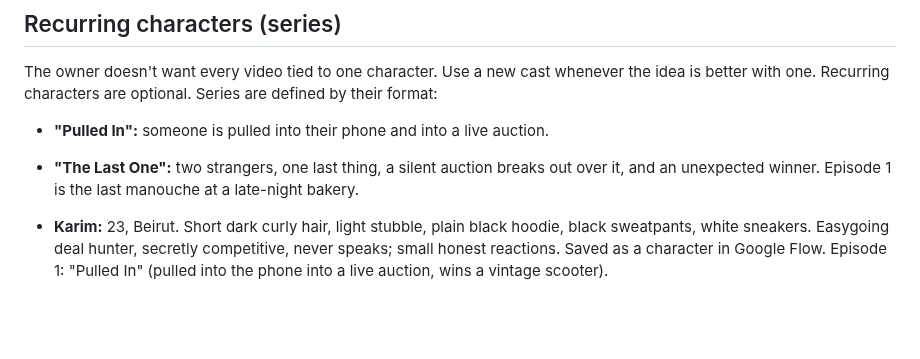
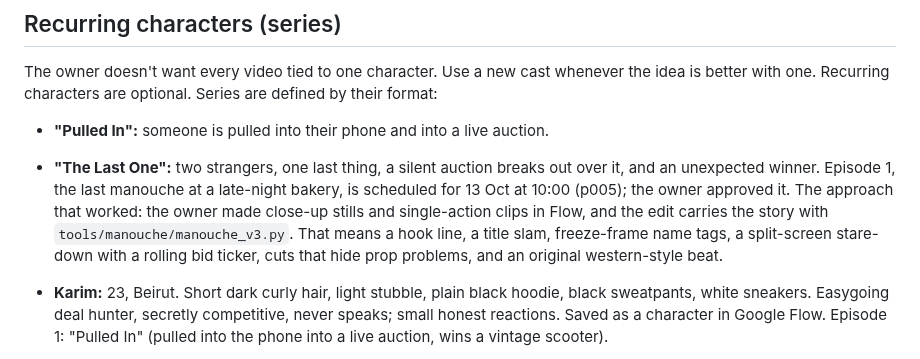
Before and after one commit to rodolph30/hyperbidz-social, a Markdown page: PLAYBOOK.md, the part around the change. GitHub-like rendering; blank space fills up the shorter version.

Commit message:
Playbook: The Last One ep. 1 scheduled, the format that worked
Co-Authored-By: Claude Opus 5.5 <noreply@anthropic.com>
Claude-Session: https://claude.ai/code/session_01FwZiGW7nFBXYjGNYzouBEv

```diff
--- a/PLAYBOOK.md
+++ b/PLAYBOOK.md
@@ -79,7 +79,7 @@ The owner judges every video on whether it could be real: spoken numbers must ma
 
 The owner doesn't want every video tied to one character. Use a new cast whenever the idea is better with one. Recurring characters are optional. Series are defined by their format:
 - **"Pulled In":** someone is pulled into their phone and into a live auction.
-- **"The Last One":** two strangers, one last thing, a silent auction breaks out over it, and an unexpected winner. Episode 1 is the last manouche at a late-night bakery.
+- **"The Last One":** two strangers, one last thing, a silent auction breaks out over it, and an unexpected winner. Episode 1, the last manouche at a late-night bakery, is scheduled for 13 Oct at 10:00 (p005); the owner approved it. The approach that worked: the owner made close-up stills and single-action clips in Flow, and the edit carries the story with `tools/manouche/manouche_v3.py`. That means a hook line, a title slam, freeze-frame name tags, a split-screen stare-down with a rolling bid ticker, cuts that hide prop problems, and an original western-style beat.
 
 - **Karim:** 23, Beirut. Short dark curly hair, light stubble, plain black hoodie, black sweatpants, white sneakers. Easygoing deal hunter, secretly competitive, never speaks; small honest reactions. Saved as a character in Google Flow. Episode 1: "Pulled In" (pulled into the phone into a live auction, wins a vintage scooter).
 - **Marwan (planned):** about 41, grey at the temples, salt-and-pepper beard, black turtleneck, charcoal blazer, steel watch with no logo. Calm luxury collector who bids with one raised finger; Karim's rival.
```
